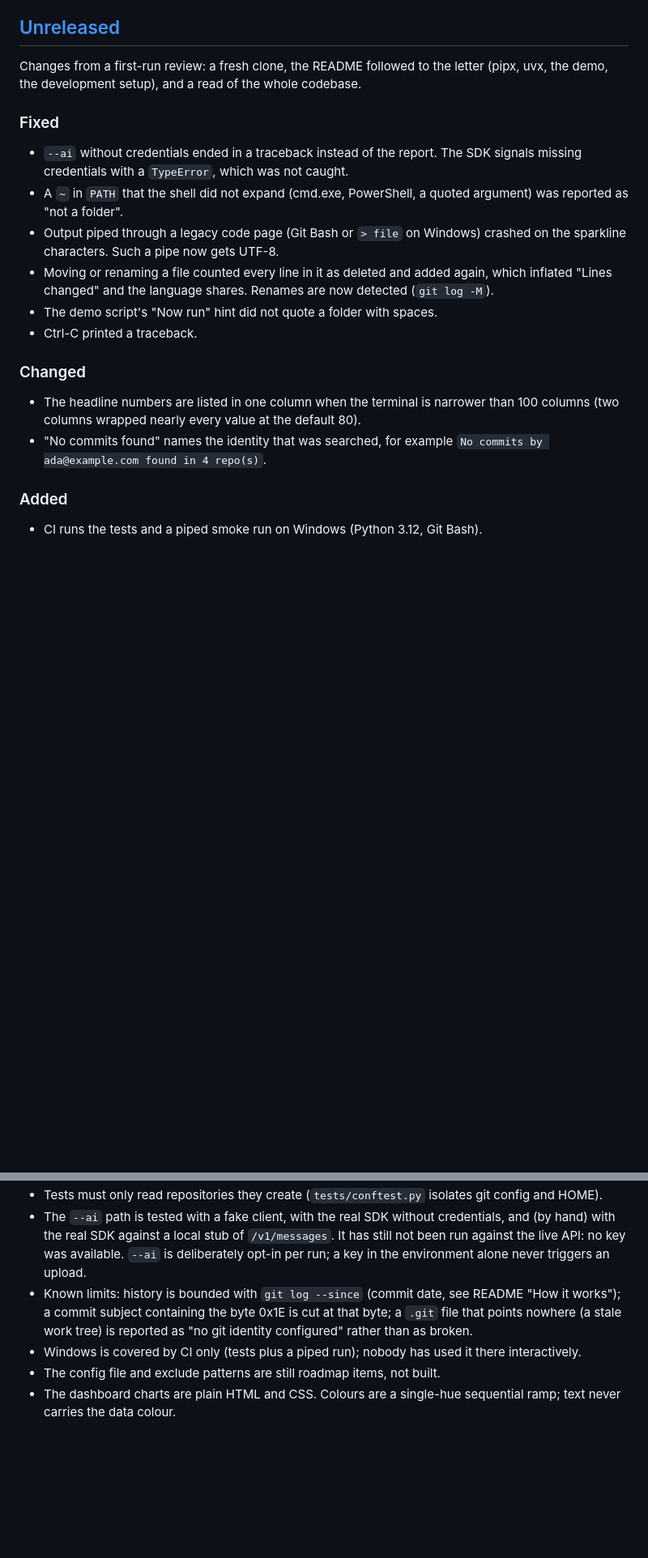
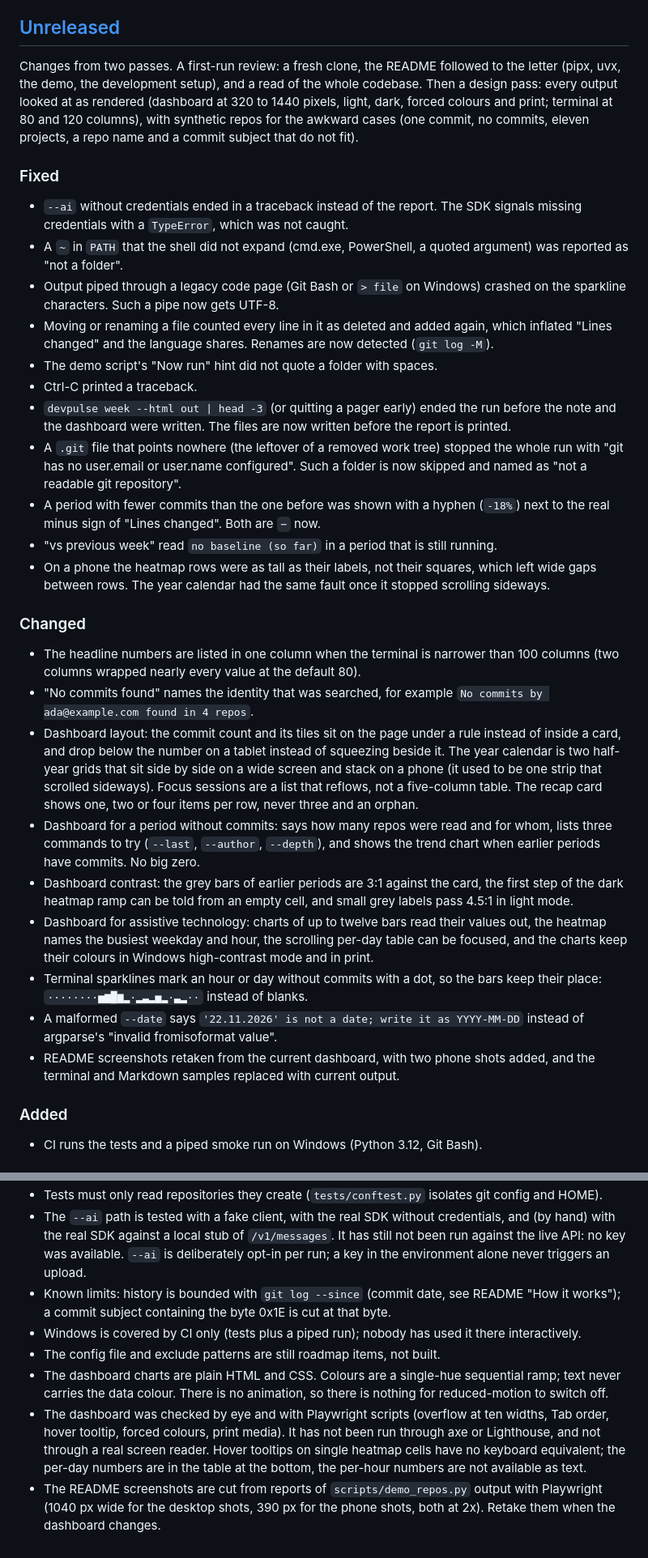
Before and after one commit to Habibeyilmazz/devpulse, a Markdown page: CHANGELOG.md, 2 parts joined by grey strips. Shown at 81% size. GitHub-like rendering; blank space fills up the shorter version.

```diff
--- a/CHANGELOG.md
+++ b/CHANGELOG.md
@@ -6,8 +6,11 @@ All notable changes to this project are documented here. The format follows
 
 ## [Unreleased]
 
-Changes from a first-run review: a fresh clone, the README followed to the letter (pipx, uvx, the
-demo, the development setup), and a read of the whole codebase.
+Changes from two passes. A first-run review: a fresh clone, the README followed to the letter (pipx,
+uvx, the demo, the development setup), and a read of the whole codebase. Then a design pass: every
+output looked at as rendered (dashboard at 320 to 1440 pixels, light, dark, forced colours and print;
+terminal at 80 and 120 columns), with synthetic repos for the awkward cases (one commit, no commits,
+eleven projects, a repo name and a commit subject that do not fit).
 
 ### Fixed
 
@@ -21,13 +24,42 @@ demo, the development setup), and a read of the whole codebase.
   "Lines changed" and the language shares. Renames are now detected (`git log -M`).
 - The demo script's "Now run" hint did not quote a folder with spaces.
 - Ctrl-C printed a traceback.
+- `devpulse week --html out | head -3` (or quitting a pager early) ended the run before the note and
+  the dashboard were written. The files are now written before the report is printed.
+- A `.git` file that points nowhere (the leftover of a removed work tree) stopped the whole run with
+  "git has no user.email or user.name configured". Such a folder is now skipped and named as "not a
+  readable git repository".
+- A period with fewer commits than the one before was shown with a hyphen (`-18%`) next to the real
+  minus sign of "Lines changed". Both are `−` now.
+- "vs previous week" read `no baseline (so far)` in a period that is still running.
+- On a phone the heatmap rows were as tall as their labels, not their squares, which left wide gaps
+  between rows. The year calendar had the same fault once it stopped scrolling sideways.
 
 ### Changed
 
 - The headline numbers are listed in one column when the terminal is narrower than 100 columns
   (two columns wrapped nearly every value at the default 80).
 - "No commits found" names the identity that was searched, for example
-  `No commits by ada@example.com found in 4 repo(s)`.
+  `No commits by ada@example.com found in 4 repos`.
+- Dashboard layout: the commit count and its tiles sit on the page under a rule instead of inside a
+  card, and drop below the number on a tablet instead of squeezing beside it. The year calendar is
+  two half-year grids that sit side by side on a wide screen and stack on a phone (it used to be one
+  strip that scrolled sideways). Focus sessions are a list that reflows, not a five-column table.
+  The recap card shows one, two or four items per row, never three and an orphan.
+- Dashboard for a period without commits: says how many repos were read and for whom, lists three
+  commands to try (`--last`, `--author`, `--depth`), and shows the trend chart when earlier periods
+  have commits. No big zero.
+- Dashboard contrast: the grey bars of earlier periods are 3:1 against the card, the first step of
+  the dark heatmap ramp can be told from an empty cell, and small grey labels pass 4.5:1 in light mode.
+- Dashboard for assistive technology: charts of up to twelve bars read their values out, the heatmap
+  names the busiest weekday and hour, the scrolling per-day table can be focused, and the charts keep
+  their colours in Windows high-contrast mode and in print.
+- Terminal sparklines mark an hour or day without commits with a dot, so the bars keep their place:
+  `········▅▆█▆▂·▂▃▂▅▂·▃▂··` instead of blanks.
+- A malformed `--date` says `'22.11.2026' is not a date; write it as YYYY-MM-DD` instead of
+  argparse's "invalid fromisoformat value".
+- README screenshots retaken from the current dashboard, with two phone shots added, and the terminal
+  and Markdown samples replaced with current output.
 
 ### Added
 
@@ -69,12 +101,18 @@ First release.
   live API: no key was available. `--ai` is deliberately opt-in per run; a key in the environment
   alone never triggers an upload.
 - Known limits: history is bounded with `git log --since` (commit date, see README "How it works");
-  a commit subject containing the byte 0x1E is cut at that byte; a `.git` file that points nowhere
-  (a stale work tree) is reported as "no git identity configured" rather than as broken.
+  a commit subject containing the byte 0x1E is cut at that byte.
 - Windows is covered by CI only (tests plus a piped run); nobody has used it there interactively.
 - The config file and exclude patterns are still roadmap items, not built.
 - The dashboard charts are plain HTML and CSS. Colours are a single-hue sequential ramp; text never
-  carries the data colour.
+  carries the data colour. There is no animation, so there is nothing for reduced-motion to switch off.
+- The dashboard was checked by eye and with Playwright scripts (overflow at ten widths, Tab order,
+  hover tooltip, forced colours, print media). It has not been run through axe or Lighthouse, and not
+  through a real screen reader. Hover tooltips on single heatmap cells have no keyboard equivalent; the
+  per-day numbers are in the table at the bottom, the per-hour numbers are not available as text.
+- The README screenshots are cut from reports of `scripts/demo_repos.py` output with Playwright
+  (1040 px wide for the desktop shots, 390 px for the phone shots, both at 2x). Retake them when the
+  dashboard changes.
 
 [Unreleased]: https://github.com/Habibeyilmazz/devpulse/compare/v0.1.0...HEAD
 [0.1.0]: https://github.com/Habibeyilmazz/devpulse/releases/tag/v0.1.0
```
Also changed, not shown: README.md (+44 -36 lines), docs/screenshots/phone-week-dark.png (added), docs/screenshots/phone-year.png (added), docs/screenshots/week.png, docs/screenshots/year-dark.png, 1 other file.
